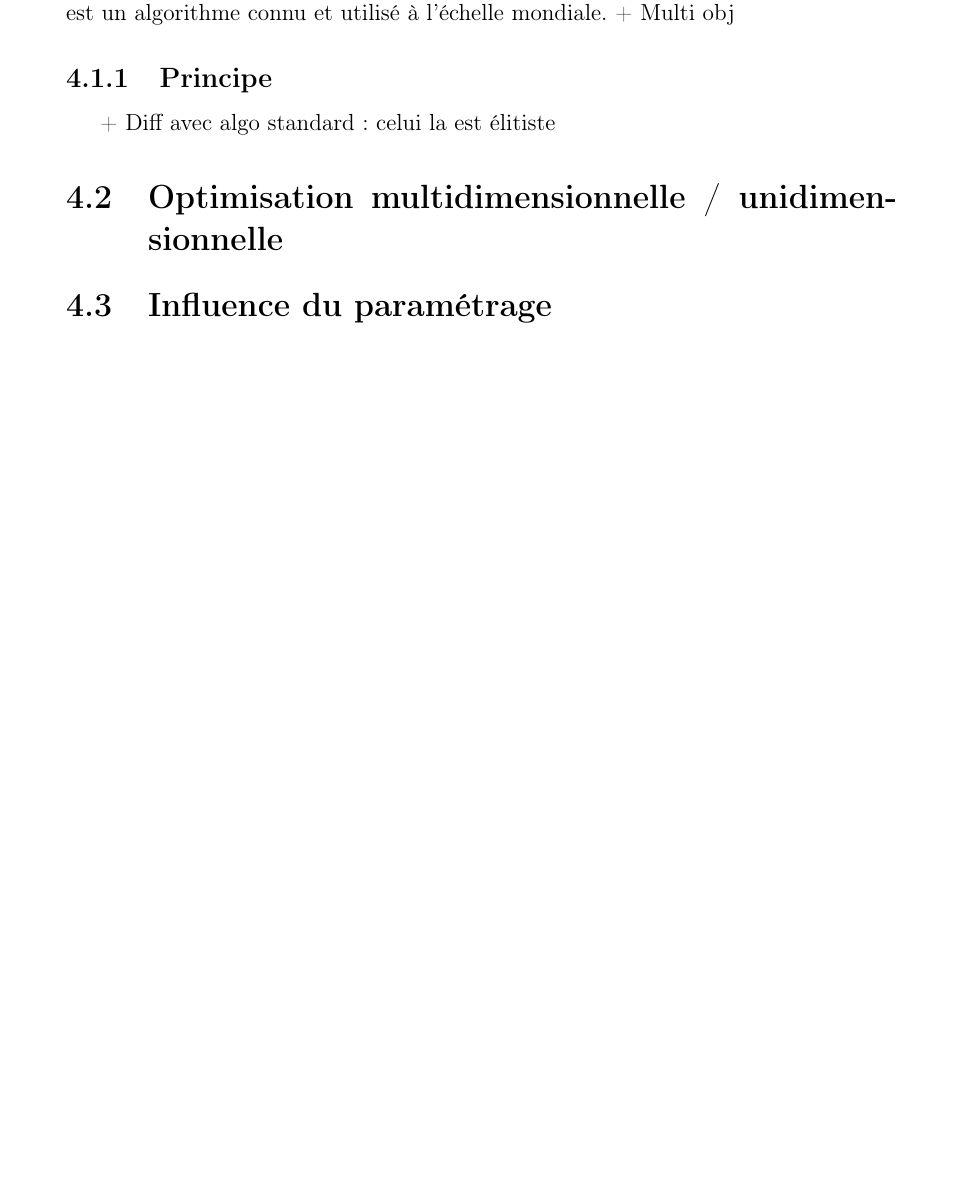
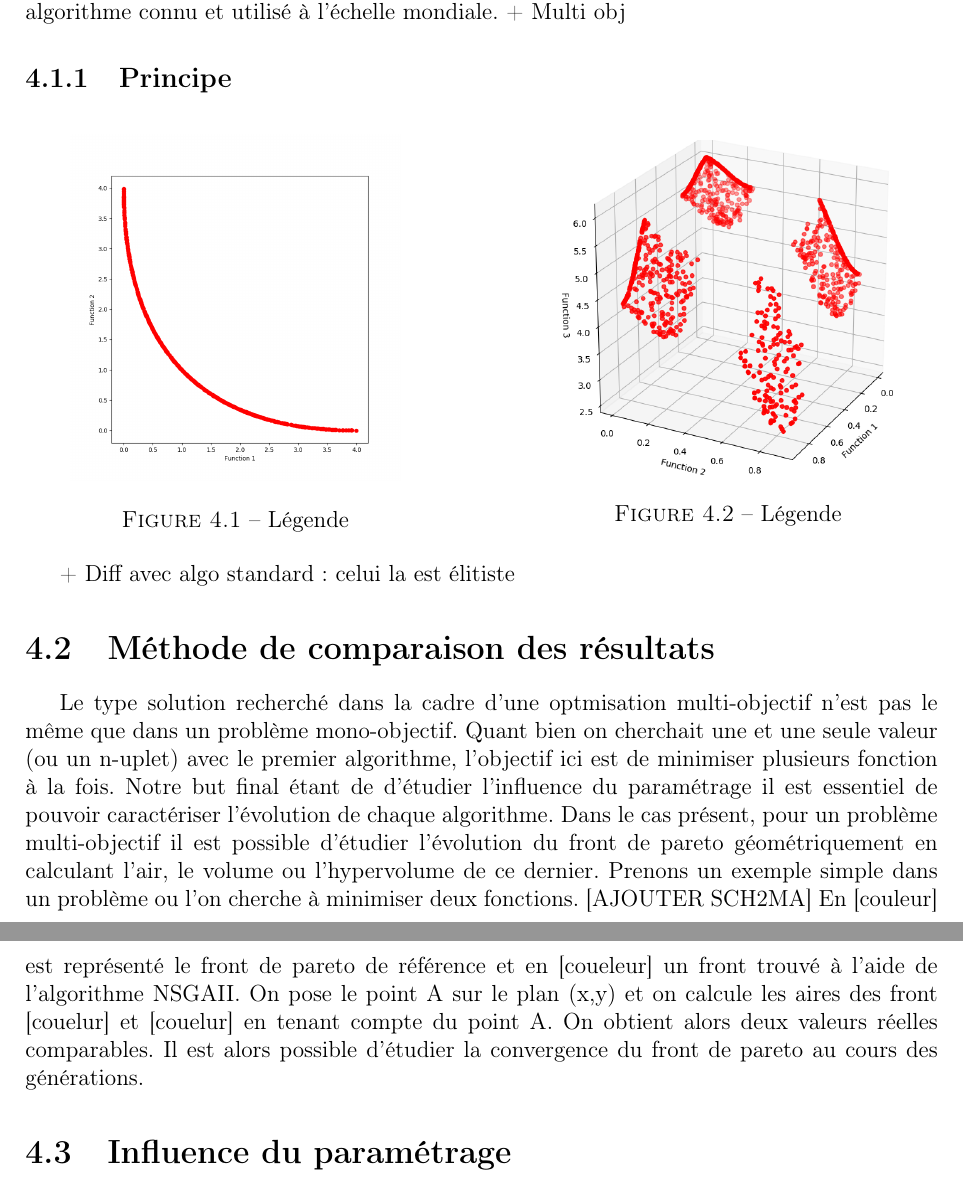
Before and after one commit to Akashita/TPE-NSGAII-TXT, a LaTeX document (report.tex): part of page 8 of 12 before the commit and two parts of pages 7 and 8 of 12 after it, the two joined at a grey line, cut so that both start at the same text, the shorter picture padded with empty space. Compiled offline with pdfLaTeX.

Commit message:
Methodo de comparaison + figures

```diff
--- a/report.tex
+++ b/report.tex
@@ -8,6 +8,6 @@
 \usepackage{hyperref}
 \usepackage{geometry}
 \usepackage{wrapfig}
-
+\geometry{hmargin=2.5cm,vmargin=1.5cm}
 
 \begin{document}
@@ -90,9 +95,26 @@
     L'algorithmes d'optimisation NSGAII (Non dominated sorting genetic algorithm) est un algorithme connu et utilisé à l'échelle mondiale.
     + Multi obj
       \subsection{Principe}
+      \begin{figure}[h]
+        \begin{minipage}[c]{.46\linewidth}
+            \centering
+            \includegraphics[width=6cm]{img/4,1,1_Pareto_uni.png}
+            \caption{Légende}
+        \end{minipage}
+        \hfill%
+        \begin{minipage}[c]{.46\linewidth}
+            \centering
+            \includegraphics[width=6cm]{img/4,1,1_Pareto.png}
+            \caption{Légende}
+        \end{minipage}
+      \end{figure}
+
+
       + Diff avec algo standard : celui la est élitiste
 
-    \section{Optimisation multidimensionnelle / unidimensionnelle}
+    \section{Méthode de comparaison des résultats}
+      Le type solution recherché dans la cadre d'une optmisation multi-objectif n'est pas le même que dans un problème mono-objectif. Quant bien on cherchait une et une seule valeur (ou un n-uplet) avec le premier algorithme, l'objectif ici est de minimiser plusieurs fonction à la fois. Notre but final étant de d'étudier l'influence du paramétrage il est essentiel de pouvoir caractériser l'évolution de chaque algorithme. Dans le cas présent, pour un problème multi-objectif il est possible d'étudier l'évolution du front de pareto géométriquement en calculant l'air, le volume ou l'hypervolume de ce dernier.
+      Prenons un exemple simple dans un problème ou l'on cherche à minimiser deux fonctions. [AJOUTER SCH2MA] En [couleur] est représenté le front de pareto de référence et en [coueleur] un front trouvé à l'aide de l'algorithme NSGAII. On pose le point A sur le plan (x,y) et on calcule les aires des front [couelur] et [couelur] en tenant compte du point A. On obtient alors deux valeurs réelles comparables. Il est alors possible d'étudier la convergence du front de pareto au cours des générations.
     \section{Influence du paramétrage}
     \section{NSGA III}
 
```
Also changed, not shown: img/3,2.png (added), img/4,1,1_Pareto.png (added), img/4,1,1_Pareto_uni.png (added), report.pdf, report.tex (8 more changed lines), 7 other files.
